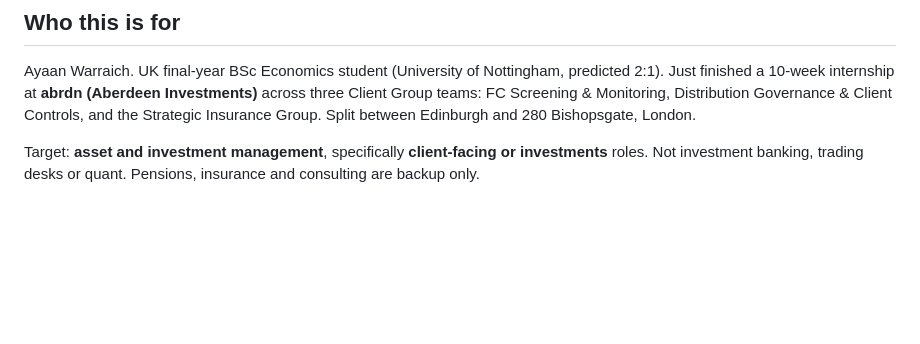
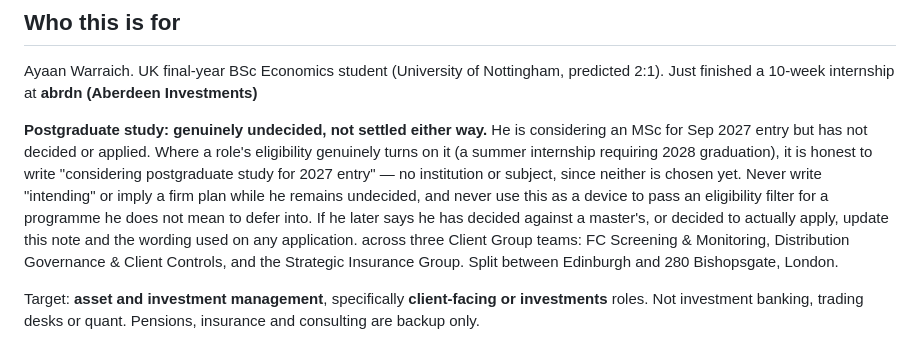
Before and after one commit to ayaanwarraich5-bit/grad-internship-dashboard, a Markdown page: APPLICATIONS.md, the part around the change. GitHub-like rendering; blank space fills up the shorter version.

Commit message:
Record that postgrad study is genuinely undecided, not settled
Ayaan confirmed he is genuinely open on an MSc rather than decided
against one. Adds honest wording to use where eligibility turns on it
("considering postgraduate study for 2027 entry", no institution or
subject), and is explicit that this is never a device for a programme
he does not mean to defer into.

Co-Authored-By: Claude Sonnet 5 <noreply@anthropic.com>
Claude-Session: https://claude.ai/code/session_019x7M5WkaRXNSPMZn8CHbPc

```diff
--- a/APPLICATIONS.md
+++ b/APPLICATIONS.md
@@ -10,6 +10,15 @@ stores the finished CV as a record once Ayaan drops it in himself. Don't edit
 
 Ayaan Warraich. UK final-year BSc Economics student (University of Nottingham,
 predicted 2:1). Just finished a 10-week internship at **abrdn (Aberdeen Investments)**
+
+**Postgraduate study: genuinely undecided, not settled either way.** He is considering an
+MSc for Sep 2027 entry but has not decided or applied. Where a role's eligibility genuinely
+turns on it (a summer internship requiring 2028 graduation), it is honest to write
+"considering postgraduate study for 2027 entry" — no institution or subject, since neither
+is chosen yet. Never write "intending" or imply a firm plan while he remains undecided, and
+never use this as a device to pass an eligibility filter for a programme he does not mean
+to defer into. If he later says he has decided against a master's, or decided to actually
+apply, update this note and the wording used on any application.
 across three Client Group teams: FC Screening & Monitoring, Distribution Governance &
 Client Controls, and the Strategic Insurance Group. Split between Edinburgh and 280
 Bishopsgate, London.
```
